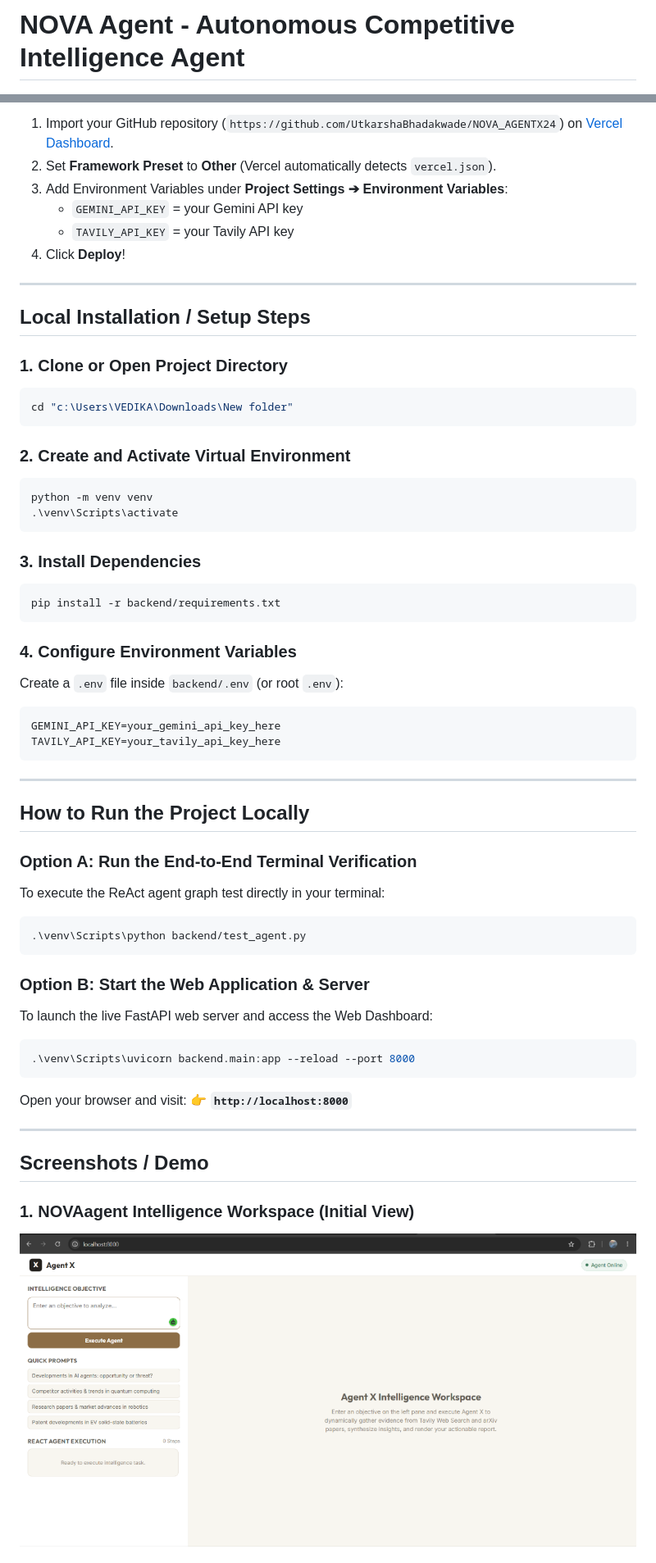
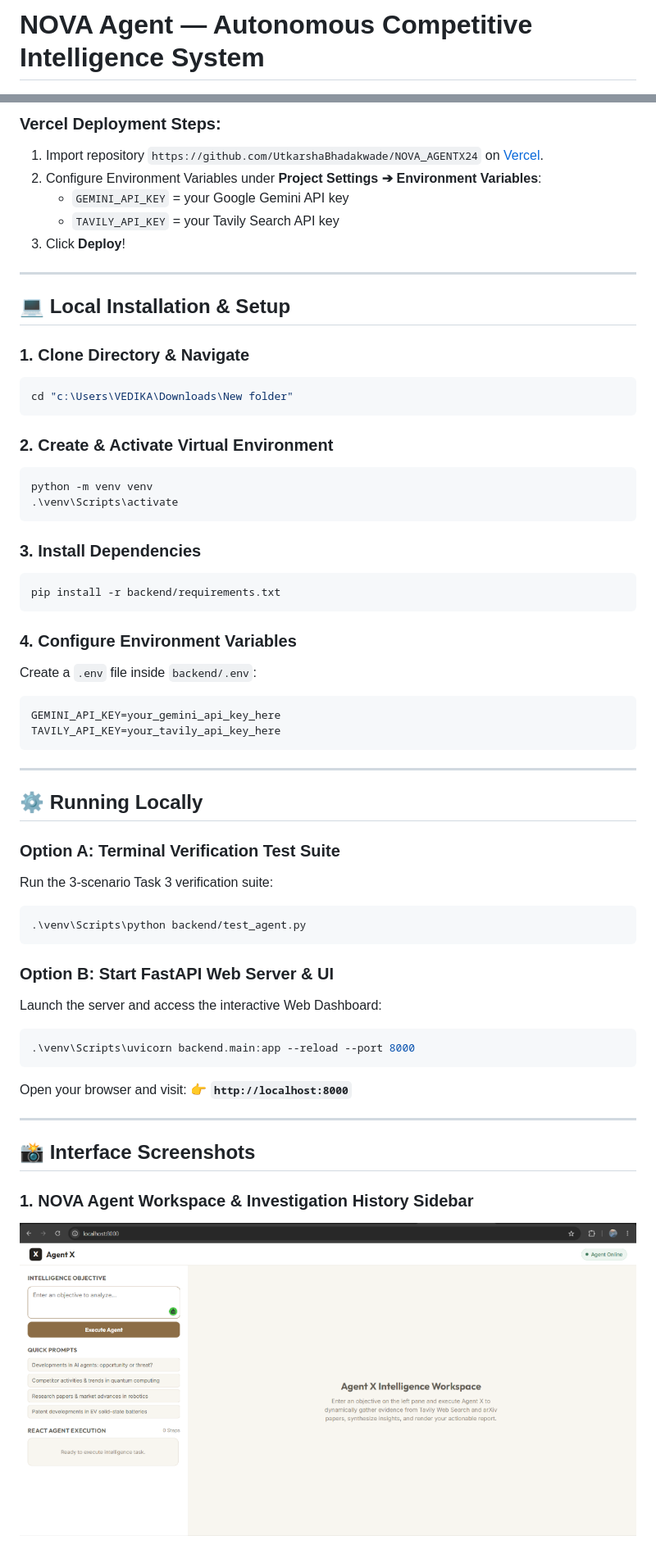
Before and after one commit to UtkarshaBhadakwade/NOVA_AGENTX24, a Markdown page: README.md, 2 parts joined by grey strips. Shown at 82% size. Rendered like a GitHub page.

````diff
--- a/README.md
+++ b/README.md
@@ -1,2 +1,2 @@
-# NOVA Agent - Autonomous Competitive Intelligence Agent
+# NOVA Agent — Autonomous Competitive Intelligence System
 
@@ -101,21 +125,21 @@ NOVAagent is configured for **instant Vercel deployment** via `vercel.json`:
 
-1. Import your GitHub repository (`https://github.com/UtkarshaBhadakwade/NOVA_AGENTX24`) on [Vercel Dashboard](https://vercel.com/new).
-2. Set **Framework Preset** to **Other** (Vercel automatically detects `vercel.json`).
-3. Add Environment Variables under **Project Settings ➔ Environment Variables**:
-   - `GEMINI_API_KEY` = your Gemini API key
-   - `TAVILY_API_KEY` = your Tavily API key
-4. Click **Deploy**!
+### Vercel Deployment Steps:
+1. Import repository `https://github.com/UtkarshaBhadakwade/NOVA_AGENTX24` on [Vercel](https://vercel.com/new).
+2. Configure Environment Variables under **Project Settings ➔ Environment Variables**:
+   - `GEMINI_API_KEY` = your Google Gemini API key
+   - `TAVILY_API_KEY` = your Tavily Search API key
+3. Click **Deploy**!
 
 ---
 
-## Local Installation / Setup Steps
+## 💻 Local Installation & Setup
 
-### 1. Clone or Open Project Directory
+### 1. Clone Directory & Navigate
 ```powershell
 cd "c:\Users\VEDIKA\Downloads\New folder"
 ```
 
-### 2. Create and Activate Virtual Environment
+### 2. Create & Activate Virtual Environment
 ```powershell
 python -m venv venv
 .\venv\Scripts\activate
@@ -127,7 +151,7 @@ pip install -r backend/requirements.txt
 ```
 
 ### 4. Configure Environment Variables
-Create a `.env` file inside `backend/.env` (or root `.env`):
+Create a `.env` file inside `backend/.env`:
 ```env
 GEMINI_API_KEY=your_gemini_api_key_here
 TAVILY_API_KEY=your_tavily_api_key_here
@@ -135,16 +159,16 @@ TAVILY_API_KEY=your_tavily_api_key_here
 
 ---
 
-## How to Run the Project Locally
+## ⚙️ Running Locally
 
-### Option A: Run the End-to-End Terminal Verification
-To execute the ReAct agent graph test directly in your terminal:
+### Option A: Terminal Verification Test Suite
+Run the 3-scenario Task 3 verification suite:
 ```powershell
 .\venv\Scripts\python backend/test_agent.py
 ```
 
-### Option B: Start the Web Application & Server
-To launch the live FastAPI web server and access the Web Dashboard:
+### Option B: Start FastAPI Web Server & UI
+Launch the server and access the interactive Web Dashboard:
 ```powershell
 .\venv\Scripts\uvicorn backend.main:app --reload --port 8000
 ```
@@ -153,8 +177,8 @@ Open your browser and visit:
 
 ---
 
-## Screenshots / Demo
+## 📸 Interface Screenshots
 
-### 1. NOVAagent Intelligence Workspace (Initial View)
-![NOVAagent Workspace](docs/screenshots/dashboard_welcome.png)
+### 1. NOVA Agent Workspace & Investigation History Sidebar
+![NOVA Agent Workspace](docs/screenshots/dashboard_welcome.png)
 
````
Also changed, not shown: other parts of README.md (+92 -68 lines).
